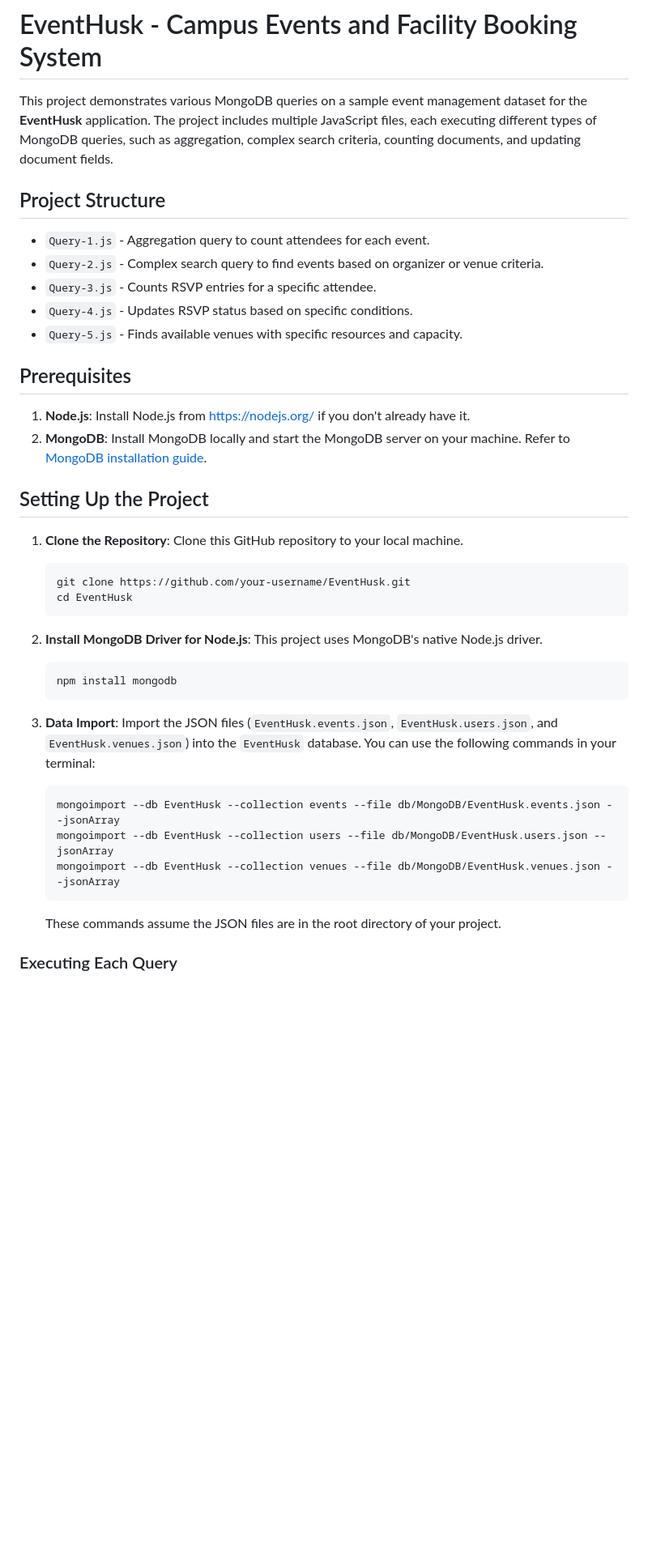
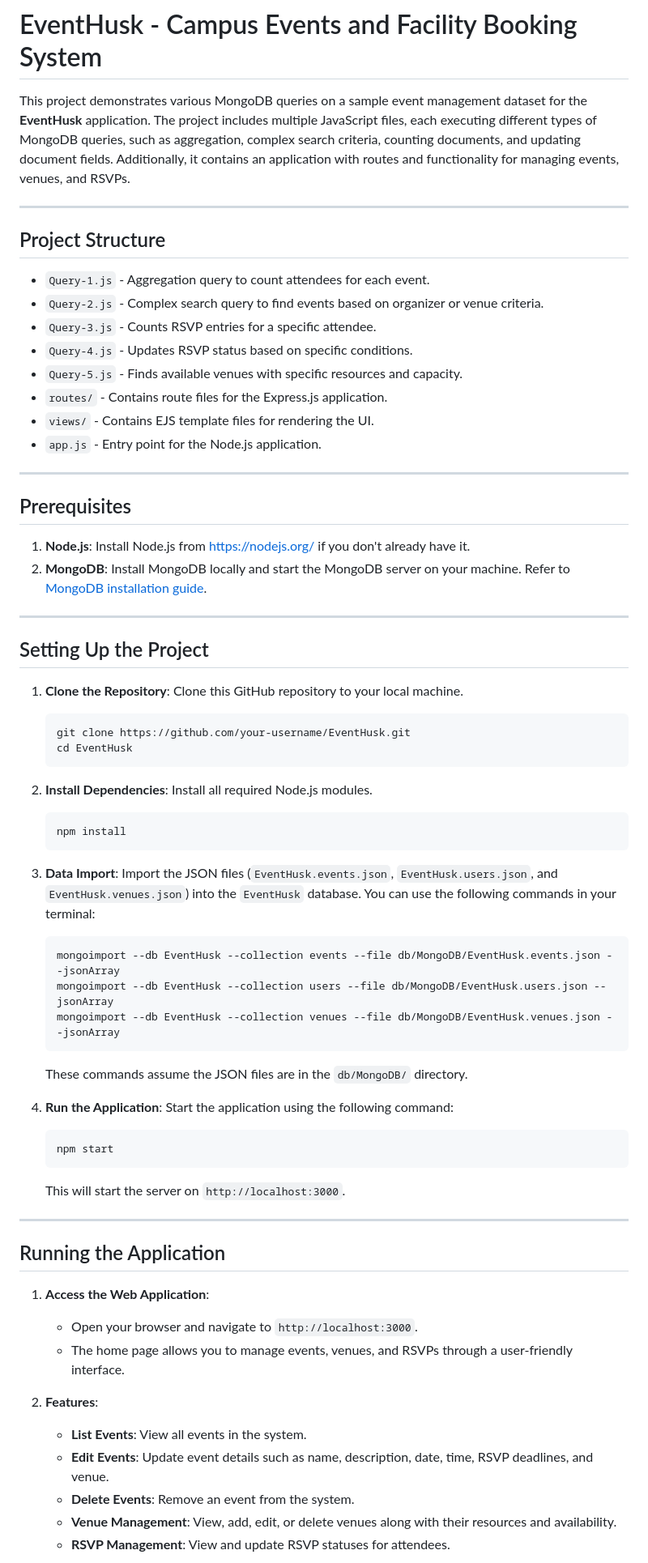
Before and after one commit to Prem203/EventHusk, a Markdown page: README.md, the part around one of its changes. Shown at 81% size. Rendered like a GitHub page; blank space fills up the shorter version.

````diff
--- a/README.md
+++ b/README.md
@@ -1,6 +1,8 @@
 # EventHusk - Campus Events and Facility Booking System
 
-This project demonstrates various MongoDB queries on a sample event management dataset for the **EventHusk** application. The project includes multiple JavaScript files, each executing different types of MongoDB queries, such as aggregation, complex search criteria, counting documents, and updating document fields.
+This project demonstrates various MongoDB queries on a sample event management dataset for the **EventHusk** application. The project includes multiple JavaScript files, each executing different types of MongoDB queries, such as aggregation, complex search criteria, counting documents, and updating document fields. Additionally, it contains an application with routes and functionality for managing events, venues, and RSVPs.
+
+---
 
 ## Project Structure
 
@@ -9,11 +11,18 @@ This project demonstrates various MongoDB queries on a sample event management d
 - `Query-3.js` - Counts RSVP entries for a specific attendee.
 - `Query-4.js` - Updates RSVP status based on specific conditions.
 - `Query-5.js` - Finds available venues with specific resources and capacity.
+- `routes/` - Contains route files for the Express.js application.
+- `views/` - Contains EJS template files for rendering the UI.
+- `app.js` - Entry point for the Node.js application.
+
+---
 
 ## Prerequisites
 
 1. **Node.js**: Install Node.js from [https://nodejs.org/](https://nodejs.org/) if you don't already have it.
 2. **MongoDB**: Install MongoDB locally and start the MongoDB server on your machine. Refer to [MongoDB installation guide](https://docs.mongodb.com/manual/installation/).
+
+---
 
 ## Setting Up the Project
 
@@ -23,19 +32,38 @@ This project demonstrates various MongoDB queries on a sample event management d
    cd EventHusk
    ```
 
-2. **Install MongoDB Driver for Node.js**: This project uses MongoDB's native Node.js driver.
+2. **Install Dependencies**: Install all required Node.js modules.
    ```bash
-   npm install mongodb
+   npm install
    ```
 
 3. **Data Import**: Import the JSON files (`EventHusk.events.json`, `EventHusk.users.json`, and `EventHusk.venues.json`) into the `EventHusk` database. You can use the following commands in your terminal:
-
    ```bash
    mongoimport --db EventHusk --collection events --file db/MongoDB/EventHusk.events.json --jsonArray
    mongoimport --db EventHusk --collection users --file db/MongoDB/EventHusk.users.json --jsonArray
    mongoimport --db EventHusk --collection venues --file db/MongoDB/EventHusk.venues.json --jsonArray
    ```
-   These commands assume the JSON files are in the root directory of your project.
+   These commands assume the JSON files are in the `db/MongoDB/` directory.
 
+4. **Run the Application**:
+   Start the application using the following command:
+   ```bash
+   npm start
+   ```
+   This will start the server on `http://localhost:3000`.
 
-### Executing Each Query
+---
+
+## Running the Application
+
+1. **Access the Web Application**:
+   - Open your browser and navigate to `http://localhost:3000`.
+   - The home page allows you to manage events, venues, and RSVPs through a user-friendly interface.
+
+2. **Features**:
+   - **List Events**: View all events in the system.
+   - **Edit Events**: Update event details such as name, description, date, time, RSVP deadlines, and venue.
+   - **Delete Events**: Remove an event from the system.
+   - **Venue Management**: View, add, edit, or delete venues along with their resources and availability.
+   - **RSVP Management**: View and update RSVP statuses for attendees.
+
````
Also changed, not shown: other parts of README.md (+16 -10 lines).
